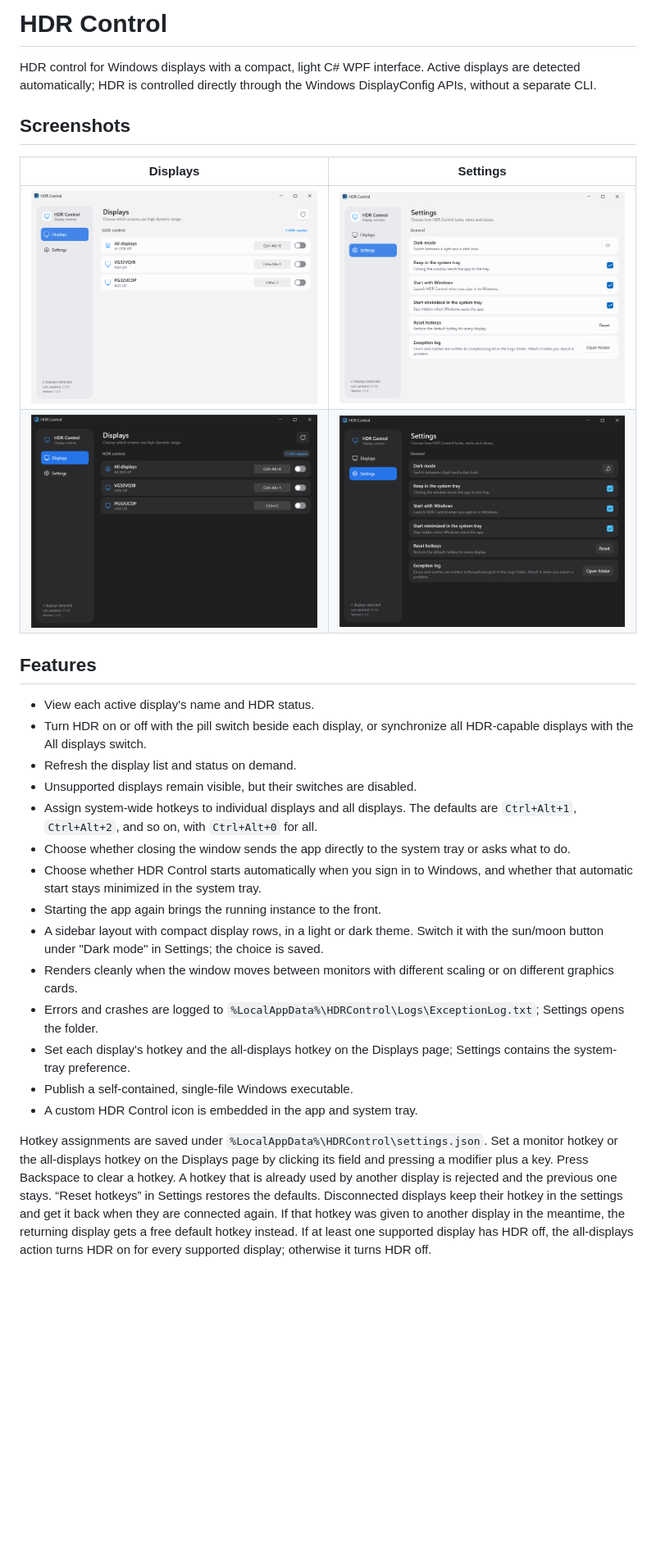
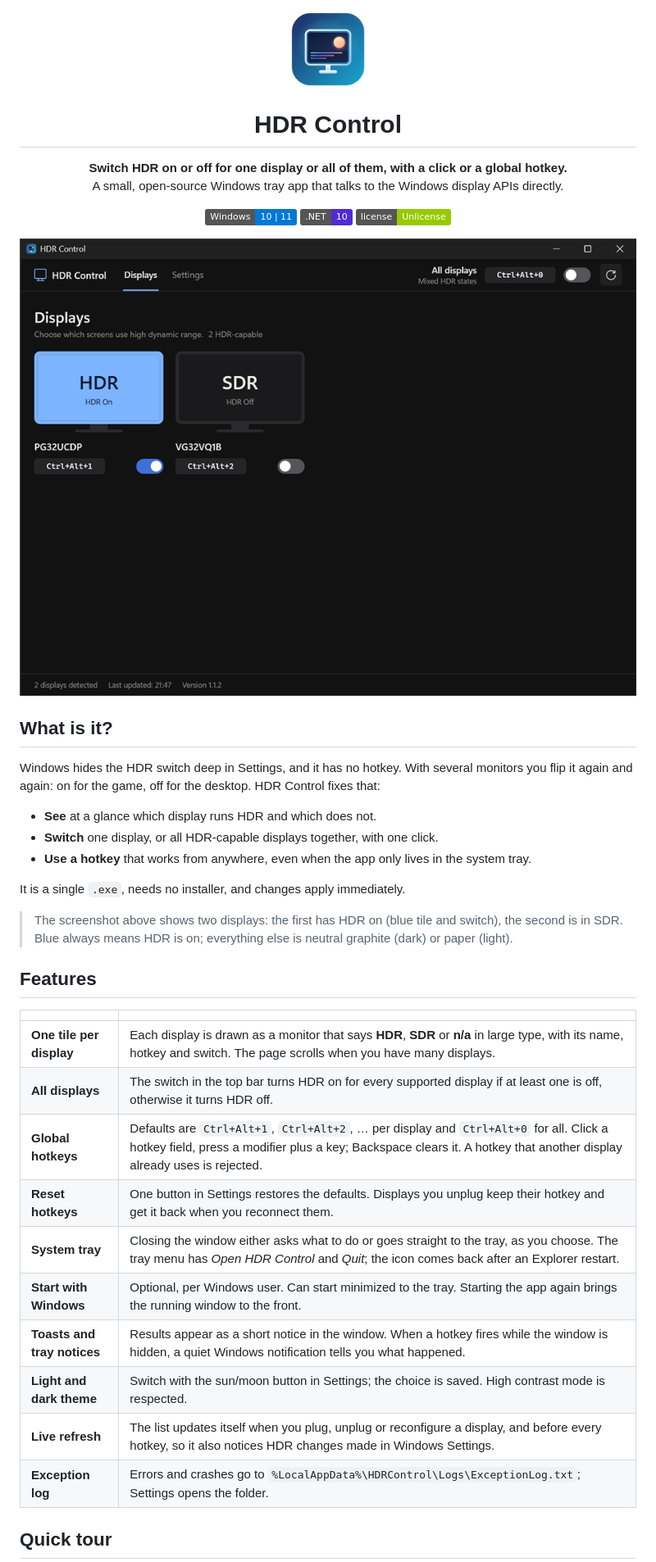
Before and after one commit to Kurosaki22/HDRControl, a Markdown page: README.md, the part around one of its changes. Shown at 82% size. GitHub-like rendering; pictures changed too: screenshots/displays-dark.png, screenshots/displays.png, screenshots/settings-dark.png; badges without logos; blank space fills up the shorter version.

```diff
--- a/README.md
+++ b/README.md
@@ -1,49 +1,52 @@
-# HDR Control
+<p align="center">
+  <img src="HDRControl.App/Assets/HDRControl.png" alt="HDR Control icon" width="96">
+</p>
 
-HDR control for Windows displays with a compact, light C# WPF interface.
-Active displays are detected automatically; HDR is controlled directly through
-the Windows DisplayConfig APIs, without a separate CLI.
+<h1 align="center">HDR Control</h1>
 
-## Screenshots
+<p align="center">
+  <b>Switch HDR on or off for one display or all of them, with a click or a global hotkey.</b><br>
+  A small, open-source Windows tray app that talks to the Windows display APIs directly.
+</p>
 
-| Displays | Settings |
-|:--:|:--:|
-| ![HDR Control Displays page](screenshots/displays.png) | ![HDR Control Settings page](screenshots/settings.png) |
-| ![HDR Control Displays page in dark mode](screenshots/displays-dark.png) | ![HDR Control Settings page in dark mode](screenshots/settings-dark.png) |
+<p align="center">
+  <img alt="Windows 10/11" src="https://img.shields.io/badge/Windows-10%20%7C%2011-0078D4?logo=windows">
+  <img alt=".NET 10" src="https://img.shields.io/badge/.NET-10-512BD4?logo=dotnet">
+  <img alt="License: Unlicense" src="https://img.shields.io/badge/license-Unlicense-green">
+</p>
+
+<p align="center">
+  <img src="screenshots/displays-dark.png" alt="HDR Control Displays page in dark mode: a top bar with the all-displays switch, and one monitor tile per display showing HDR on in blue and SDR off in grey, each with its hotkey and switch" width="100%">
+</p>
+
+## What is it?
+
+Windows hides the HDR switch deep in Settings, and it has no hotkey. With several monitors you
+flip it again and again: on for the game, off for the desktop. HDR Control fixes that:
+
+- **See** at a glance which display runs HDR and which does not.
+- **Switch** one display, or all HDR-capable displays together, with one click.
+- **Use a hotkey** that works from anywhere, even when the app only lives in the system tray.
+
+It is a single `.exe`, needs no installer, and changes apply immediately.
+
+> The screenshot above shows two displays: the first has HDR on (blue tile and switch), the second is in SDR.
+> Blue always means HDR is on; everything else is neutral graphite (dark) or paper (light).
 
 ## Features
 
-- View each active display's name and HDR status.
-- Turn HDR on or off with the pill switch beside each display, or synchronize
-  all HDR-capable displays with the All displays switch.
-- Refresh the display list and status on demand.
-- Unsupported displays remain visible, but their switches are disabled.
-- Assign system-wide hotkeys to individual displays and all displays. The
-  defaults are `Ctrl+Alt+1`, `Ctrl+Alt+2`, and so on, with `Ctrl+Alt+0` for all.
-- Choose whether closing the window sends the app directly to the system tray
-  or asks what to do.
-- Choose whether HDR Control starts automatically when you sign in to Windows,
-  and whether that automatic start stays minimized in the system tray.
-- Starting the app again brings the running instance to the front.
-- A sidebar layout with compact display rows, in a light or dark theme. Switch
-  it with the sun/moon button under "Dark mode" in Settings; the choice is saved.
-- Renders cleanly when the window moves between monitors with different
-  scaling or on different graphics cards.
-- Errors and crashes are logged to
-  `%LocalAppData%\HDRControl\Logs\ExceptionLog.txt`; Settings opens the folder.
-- Set each display's hotkey and the all-displays hotkey on the Displays
-  page; Settings contains the system-tray preference.
-- Publish a self-contained, single-file Windows executable.
-- A custom HDR Control icon is embedded in the app and system tray.
+| | |
+|---|---|
+| **One tile per display** | Each display is drawn as a monitor that says **HDR**, **SDR** or **n/a** in large type, with its name, hotkey and switch. The page scrolls when you have many displays. |
+| **All displays** | The switch in the top bar turns HDR on for every supported display if at least one is off, otherwise it turns HDR off. |
+| **Global hotkeys** | Defaults are `Ctrl+Alt+1`, `Ctrl+Alt+2`, … per display and `Ctrl+Alt+0` for all. Click a hotkey field, press a modifier plus a key; Backspace clears it. A hotkey that another display already uses is rejected. |
+| **Reset hotkeys** | One button in Settings restores the defaults. Displays you unplug keep their hotkey and get it back when you reconnect them. |
+| **System tray** | Closing the window either asks what to do or goes straight to the tray, as you choose. The tray menu has *Open HDR Control* and *Quit*; the icon comes back after an Explorer restart. |
+| **Start with Windows** | Optional, per Windows user. Can start minimized to the tray. Starting the app again brings the running window to the front. |
+| **Toasts and tray notices** | Results appear as a short notice in the window. When a hotkey fires while the window is hidden, a quiet Windows notification tells you what happened. |
+| **Light and dark theme** | Switch with the sun/moon button in Settings; the choice is saved. High contrast mode is respected. |
+| **Live refresh** | The list updates itself when you plug, unplug or reconfigure a display, and before every hotkey, so it also notices HDR changes made in Windows Settings. |
+| **Exception log** | Errors and crashes go to `%LocalAppData%\HDRControl\Logs\ExceptionLog.txt`; Settings opens the folder. |
 
-Hotkey assignments are saved under `%LocalAppData%\HDRControl\settings.json`.
-Set a monitor hotkey or the all-displays hotkey on the Displays page by
-clicking its field and pressing a modifier plus a key. Press Backspace to clear
-a hotkey. A hotkey that is already used by another display is rejected
-and the previous one stays. “Reset hotkeys” in Settings restores the defaults.
-Disconnected displays keep their hotkey in the settings and get it back when
-they are connected again. If that hotkey was given to another display in the
-meantime, the returning display gets a free default hotkey instead.
-If at least one supported display has HDR off, the all-displays
-action turns HDR on for every supported display; otherwise it turns HDR off.
+## Quick tour
 
```
Also changed, not shown: other parts of README.md (+69 -17 lines), 5 other files.
